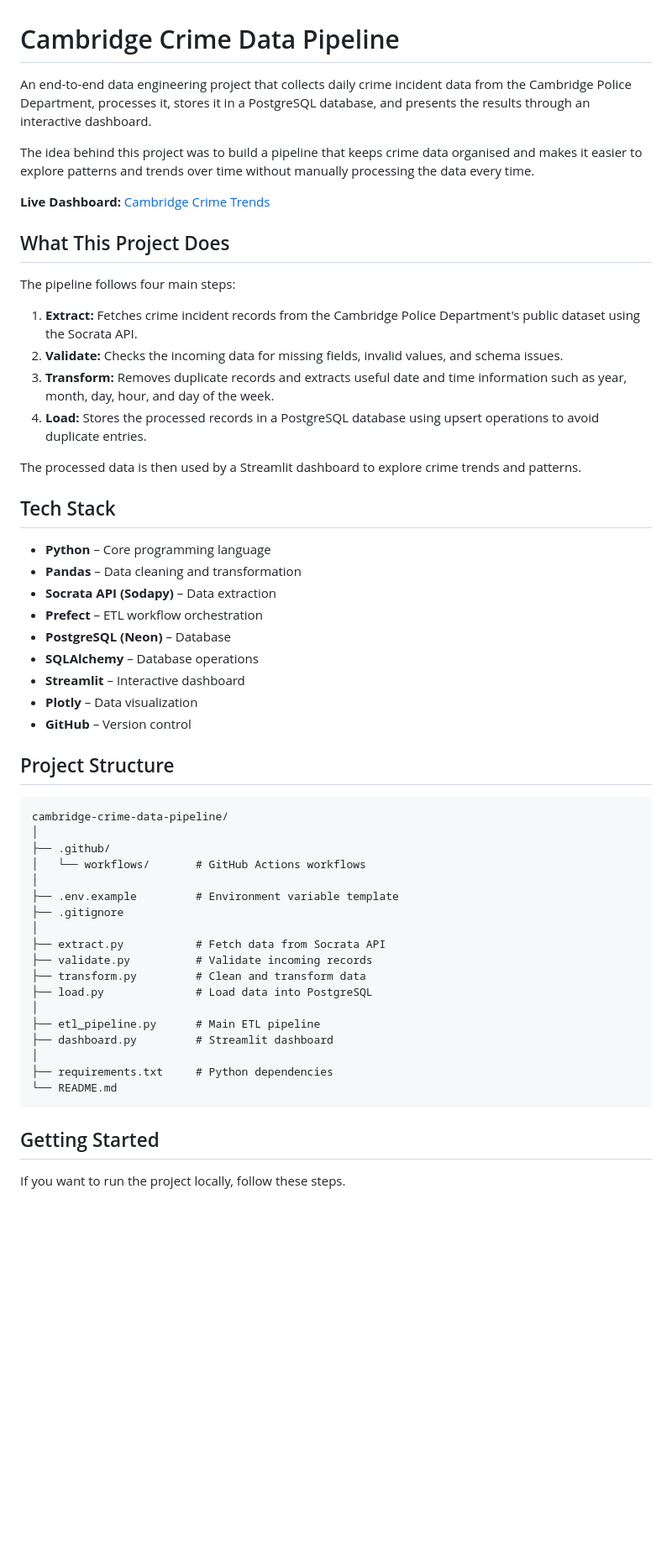
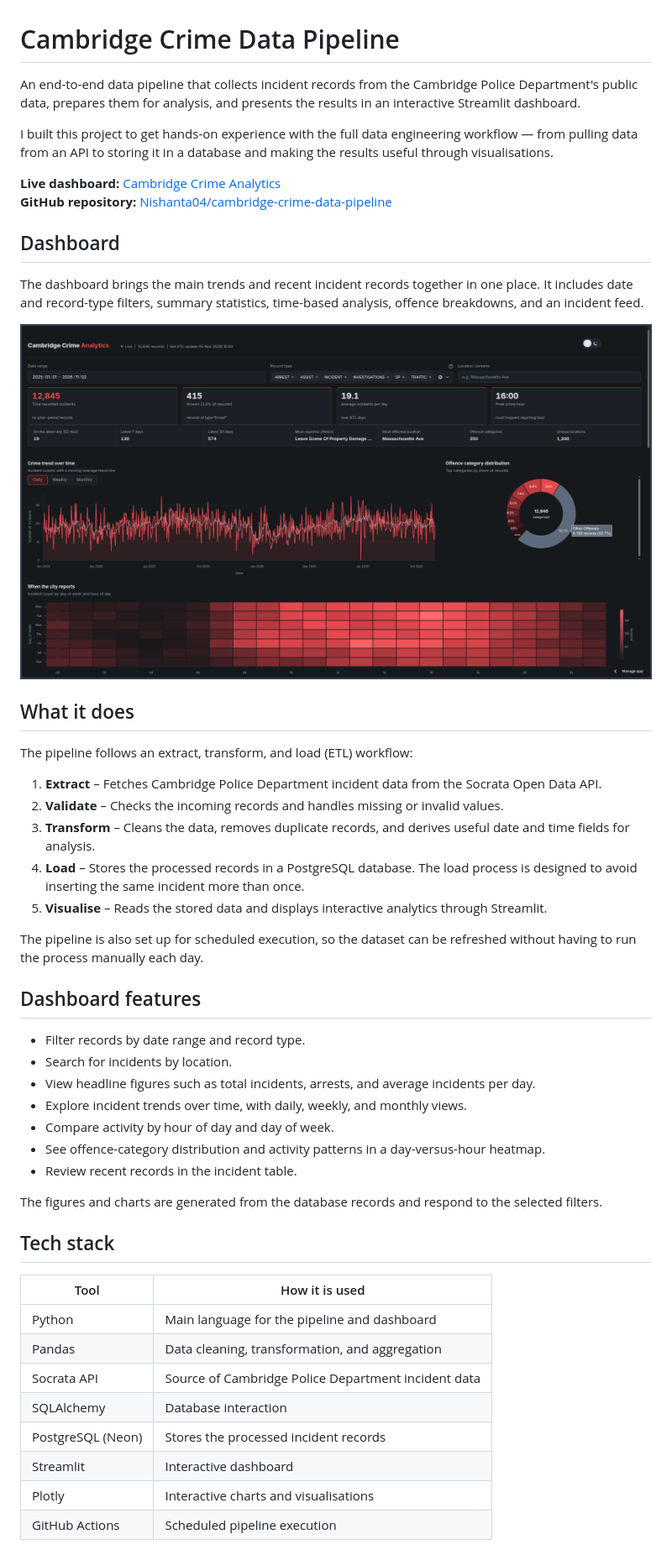
Before and after one commit to Nishanta04/cambridge-crime-data-pipeline, a Markdown page: README.md, the part around one of its changes. Shown at 84% size. Rendered like a GitHub page; pictures changed too: assets/dashboard.png (added); blank space fills up the shorter version.

````diff
--- a/README.md
+++ b/README.md
@@ -1,57 +1,52 @@
 # Cambridge Crime Data Pipeline
 
-An end-to-end data engineering project that collects daily crime incident data from the Cambridge Police Department, processes it, stores it in a PostgreSQL database, and presents the results through an interactive dashboard.
+An end-to-end data pipeline that collects incident records from the Cambridge Police Department's public data, prepares them for analysis, and presents the results in an interactive Streamlit dashboard.
 
-The idea behind this project was to build a pipeline that keeps crime data organised and makes it easier to explore patterns and trends over time without manually processing the data every time.
+I built this project to get hands-on experience with the full data engineering workflow — from pulling data from an API to storing it in a database and making the results useful through visualisations.
 
-**Live Dashboard:** [Cambridge Crime Trends](https://cambridge-crime-data-pipeline.streamlit.app/)
+**Live dashboard:** [Cambridge Crime Analytics](https://cambridge-crime-trends-data-pipeline.streamlit.app/)
+**GitHub repository:** [Nishanta04/cambridge-crime-data-pipeline](https://github.com/Nishanta04/cambridge-crime-data-pipeline)
 
-## What This Project Does
+## Dashboard
 
-The pipeline follows four main steps:
+The dashboard brings the main trends and recent incident records together in one place. It includes date and record-type filters, summary statistics, time-based analysis, offence breakdowns, and an incident feed.
 
-1. **Extract:** Fetches crime incident records from the Cambridge Police Department's public dataset using the Socrata API.
-2. **Validate:** Checks the incoming data for missing fields, invalid values, and schema issues.
-3. **Transform:** Removes duplicate records and extracts useful date and time information such as year, month, day, hour, and day of the week.
-4. **Load:** Stores the processed records in a PostgreSQL database using upsert operations to avoid duplicate entries.
+![Cambridge Crime Analytics dashboard](assets/dashboard.png)
 
-The processed data is then used by a Streamlit dashboard to explore crime trends and patterns.
+## What it does
 
-## Tech Stack
+The pipeline follows an extract, transform, and load (ETL) workflow:
 
-- **Python** – Core programming language
-- **Pandas** – Data cleaning and transformation
-- **Socrata API (Sodapy)** – Data extraction
-- **Prefect** – ETL workflow orchestration
-- **PostgreSQL (Neon)** – Database
-- **SQLAlchemy** – Database operations
-- **Streamlit** – Interactive dashboard
-- **Plotly** – Data visualization
-- **GitHub** – Version control
+1. **Extract** – Fetches Cambridge Police Department incident data from the Socrata Open Data API.
+2. **Validate** – Checks the incoming records and handles missing or invalid values.
+3. **Transform** – Cleans the data, removes duplicate records, and derives useful date and time fields for analysis.
+4. **Load** – Stores the processed records in a PostgreSQL database. The load process is designed to avoid inserting the same incident more than once.
+5. **Visualise** – Reads the stored data and displays interactive analytics through Streamlit.
 
-## Project Structure
+The pipeline is also set up for scheduled execution, so the dataset can be refreshed without having to run the process manually each day.
 
-```text
-cambridge-crime-data-pipeline/
-│
-├── .github/
-│   └── workflows/       # GitHub Actions workflows
-│
-├── .env.example         # Environment variable template
-├── .gitignore
-│
-├── extract.py           # Fetch data from Socrata API
-├── validate.py          # Validate incoming records
-├── transform.py         # Clean and transform data
-├── load.py              # Load data into PostgreSQL
-│
-├── etl_pipeline.py      # Main ETL pipeline
-├── dashboard.py         # Streamlit dashboard
-│
-├── requirements.txt     # Python dependencies
-└── README.md
-```
+## Dashboard features
 
-## Getting Started
+- Filter records by date range and record type.
+- Search for incidents by location.
+- View headline figures such as total incidents, arrests, and average incidents per day.
+- Explore incident trends over time, with daily, weekly, and monthly views.
+- Compare activity by hour of day and day of week.
+- See offence-category distribution and activity patterns in a day-versus-hour heatmap.
+- Review recent records in the incident table.
 
-If you want to run the project locally, follow these steps.
+The figures and charts are generated from the database records and respond to the selected filters.
+
+## Tech stack
+
+| Tool | How it is used |
+| --- | --- |
+| Python | Main language for the pipeline and dashboard |
+| Pandas | Data cleaning, transformation, and aggregation |
+| Socrata API | Source of Cambridge Police Department incident data |
+| SQLAlchemy | Database interaction |
+| PostgreSQL (Neon) | Stores the processed incident records |
+| Streamlit | Interactive dashboard |
+| Plotly | Interactive charts and visualisations |
+| GitHub Actions | Scheduled pipeline execution |
+
````
Also changed, not shown: other parts of README.md (+22 -51 lines).
